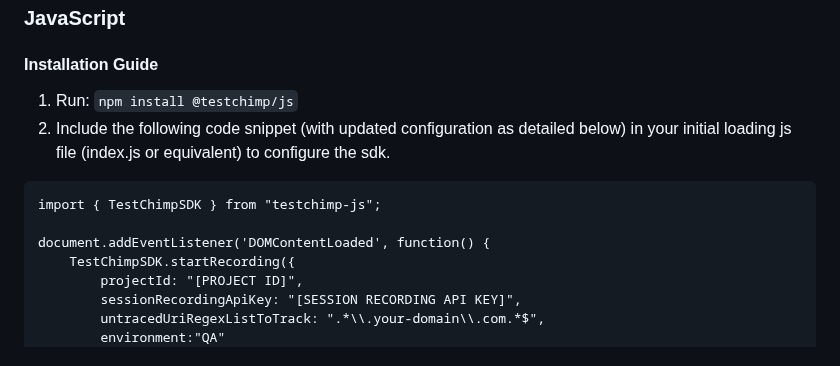
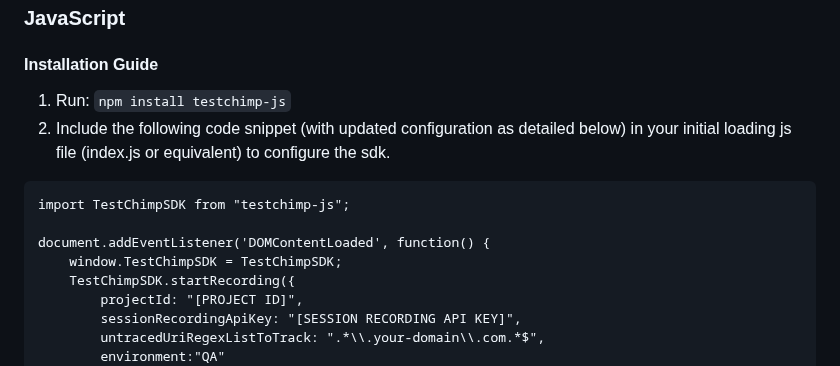
Before and after one commit to awarelabshq/testchimp-sdk, a Markdown page: README.md, the part around the change. GitHub-like rendering.

````diff
--- a/README.md
+++ b/README.md
@@ -24,13 +24,14 @@ The sdk is organized as follows:
 
 #### Installation Guide
 
-1) Run: ```npm install @testchimp/js```
+1) Run: ```npm install testchimp-js```
 2) Include the following code snippet (with updated configuration as detailed below) in your initial loading js file (index.js or equivalent) to configure the sdk.
 
 ```
-import { TestChimpSDK } from "testchimp-js";
+import TestChimpSDK from "testchimp-js";
 
 document.addEventListener('DOMContentLoaded', function() {
+    window.TestChimpSDK = TestChimpSDK;
     TestChimpSDK.startRecording({
         projectId: "[PROJECT ID]",
         sessionRecordingApiKey: "[SESSION RECORDING API KEY]",
````
